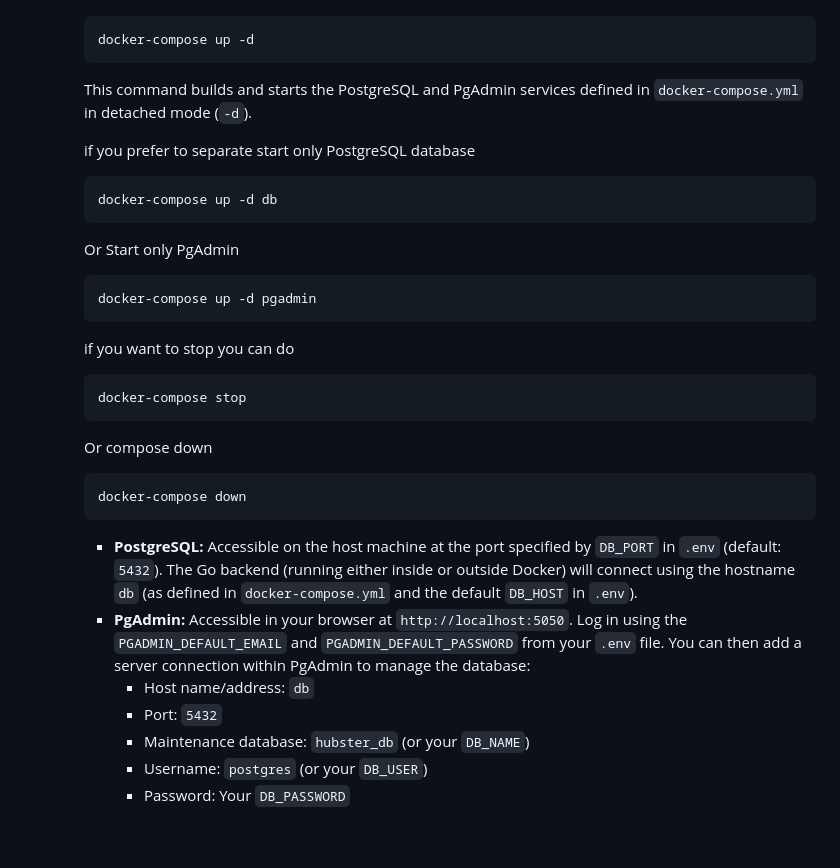
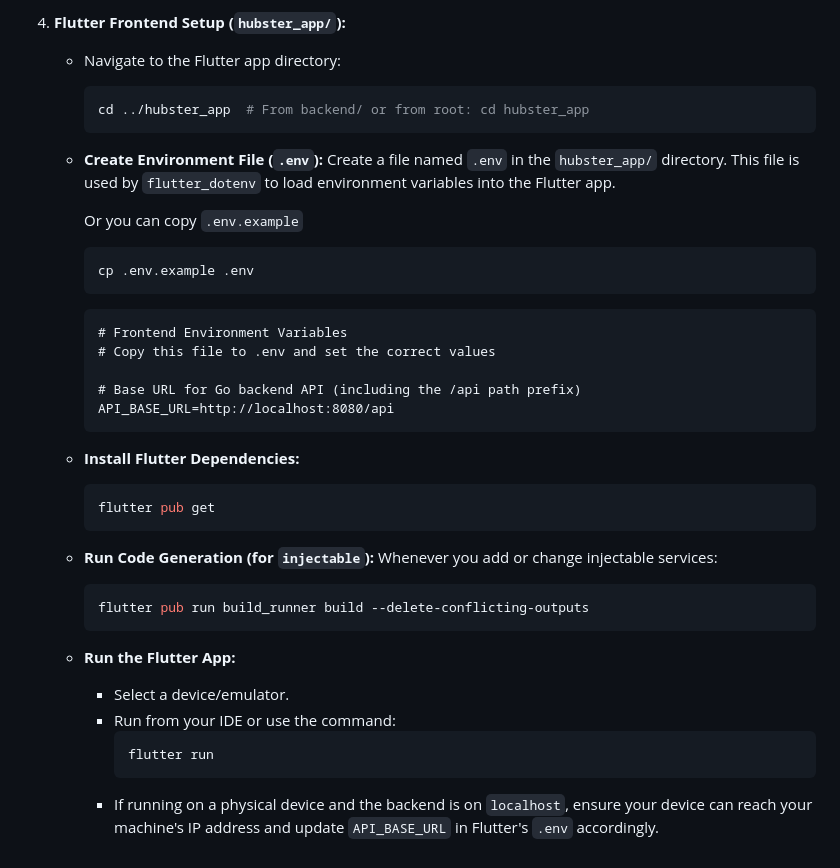
Before and after one commit to xNatthapol/Hubster, a Markdown page: README.md, the part around one of its changes. Drawn GitHub-style.

````diff
--- a/README.md
+++ b/README.md
@@ -148,30 +202,40 @@ This interface allows you to explore and interact with the backend API endpoints
+4.  **Flutter Frontend Setup (`hubster_app/`):**
+
+    - Navigate to the Flutter app directory:
+      ```bash
+      cd ../hubster_app  # From backend/ or from root: cd hubster_app
+      ```
+    - **Create Environment File (`.env`):**
+      Create a file named `.env` in the `hubster_app/` directory.
+      This file is used by `flutter_dotenv` to load environment variables into the Flutter app.
+
+      Or you can copy `.env.example`
+
+      ```bash
+      cp .env.example .env
+      ```
+
+      ```dotenv
+      # Frontend Environment Variables
+      # Copy this file to .env and set the correct values
+
+      # Base URL for Go backend API (including the /api path prefix)
+      API_BASE_URL=http://localhost:8080/api
+      ```
+
+    - **Install Flutter Dependencies:**
+      ```bash
+      flutter pub get
+      ```
+    - **Run Code Generation (for `injectable`):**
+      Whenever you add or change injectable services:
+      ```bash
+      flutter pub run build_runner build --delete-conflicting-outputs
+      ```
+    - **Run the Flutter App:**
+      - Select a device/emulator.
+      - Run from your IDE or use the command:
         ```bash
-        docker-compose up -d
+        flutter run
         ```
-        This command builds and starts the PostgreSQL and PgAdmin services defined in `docker-compose.yml` in detached mode (`-d`).
-
-        if you prefer to separate start only PostgreSQL database
-        ```bash
-        docker-compose up -d db
-        ```
-        Or Start only PgAdmin
-        ```bash
-        docker-compose up -d pgadmin
-        ```
-        if you want to stop you can do
-        ```bash
-        docker-compose stop
-        ```
-        Or compose down
-         ```bash
-        docker-compose down
-        ```
-
-
-        *   **PostgreSQL:** Accessible on the host machine at the port specified by `DB_PORT` in `.env` (default: `5432`). The Go backend (running either inside or outside Docker) will connect using the hostname `db` (as defined in `docker-compose.yml` and the default `DB_HOST` in `.env`).
-        *   **PgAdmin:** Accessible in your browser at `http://localhost:5050`. Log in using the `PGADMIN_DEFAULT_EMAIL` and `PGADMIN_DEFAULT_PASSWORD` from your `.env` file. You can then add a server connection within PgAdmin to manage the database:
-            *   Host name/address: `db`
-            *   Port: `5432`
-            *   Maintenance database: `hubster_db` (or your `DB_NAME`)
-            *   Username: `postgres` (or your `DB_USER`)
-            *   Password: Your `DB_PASSWORD`
+      - If running on a physical device and the backend is on `localhost`, ensure your device can reach your machine's IP address and update `API_BASE_URL` in Flutter's `.env` accordingly.
````
Also changed, not shown: other parts of README.md (+146 -92 lines).
